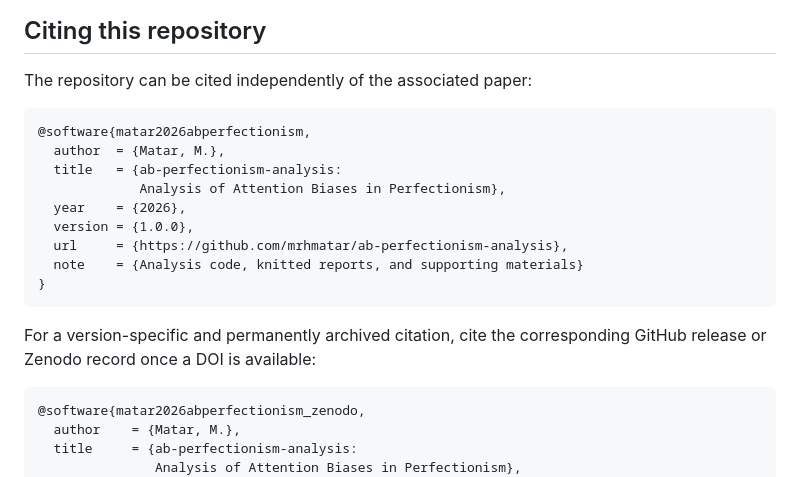
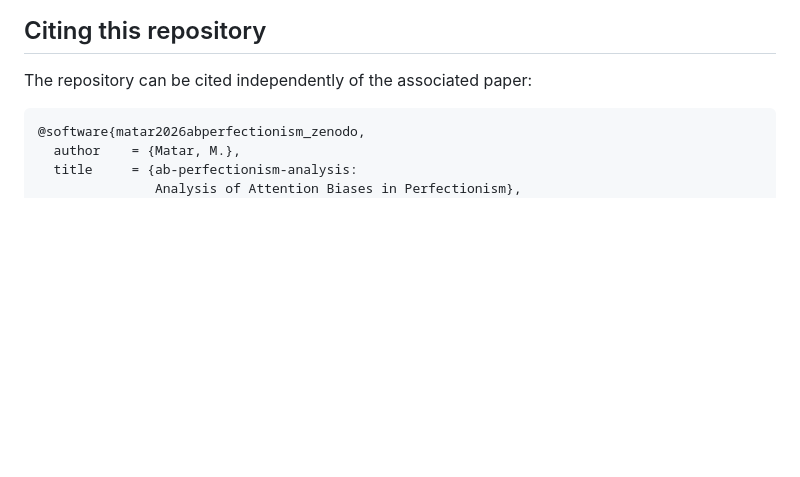
Before and after one commit to mrhmatar/ab-perfectionism-analysis, a Markdown page: README.md, the part around the change. Drawn GitHub-style; blank space fills up the shorter version.

Commit message:
Update citation information in README.md
Removed outdated citation information for the repository and retained the Zenodo citation.

````diff
--- a/README.md
+++ b/README.md
@@ -287,20 +287,6 @@ This citation should be updated when a preprint or published article becomes ava
 The repository can be cited independently of the associated paper:
 
 ```bibtex
-@software{matar2026abperfectionism,
-  author  = {Matar, M.},
-  title   = {ab-perfectionism-analysis:
-             Analysis of Attention Biases in Perfectionism},
-  year    = {2026},
-  version = {1.0.0},
-  url     = {https://github.com/mrhmatar/ab-perfectionism-analysis},
-  note    = {Analysis code, knitted reports, and supporting materials}
-}
-```
-
-For a version-specific and permanently archived citation, cite the corresponding GitHub release or Zenodo record once a DOI is available:
-
-```bibtex
 @software{matar2026abperfectionism_zenodo,
   author    = {Matar, M.},
   title     = {ab-perfectionism-analysis:
````
